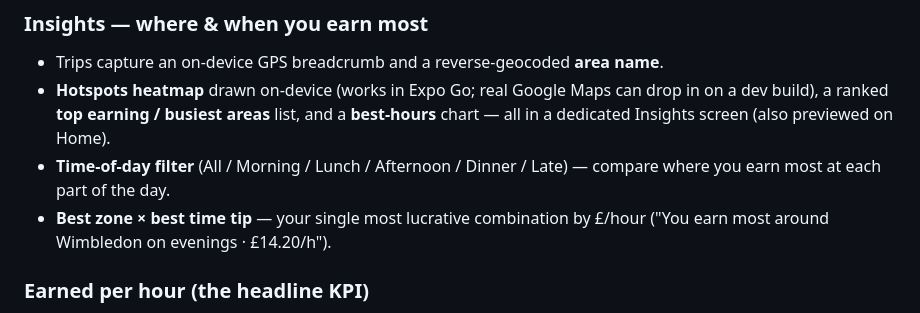
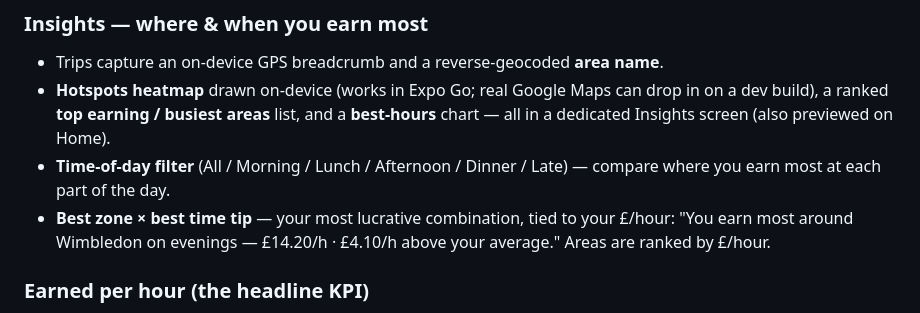
Before and after one commit to okkle-lab/okkle-app, a Markdown page: README.md, the part around the change. GitHub-like rendering.

Commit message:
docs: best zones by £/hour
Co-Authored-By: Claude Opus 4.8 <noreply@anthropic.com>

```diff
--- a/README.md
+++ b/README.md
@@ -64,7 +64,7 @@ Tap-to-select chips in the Log tab cover the most common allowable courier costs
 - Trips capture an on-device GPS breadcrumb and a reverse-geocoded **area name**.
 - **Hotspots heatmap** drawn on-device (works in Expo Go; real Google Maps can drop in on a dev build), a ranked **top earning / busiest areas** list, and a **best-hours** chart — all in a dedicated Insights screen (also previewed on Home).
 - **Time-of-day filter** (All / Morning / Lunch / Afternoon / Dinner / Late) — compare where you earn most at each part of the day.
-- **Best zone × best time tip** — your single most lucrative combination by £/hour ("You earn most around Wimbledon on evenings · £14.20/h").
+- **Best zone × best time tip** — your most lucrative combination, tied to your £/hour: "You earn most around Wimbledon on evenings — £14.20/h · £4.10/h above your average." Areas are ranked by £/hour.
 
 ### Earned per hour (the headline KPI)
 - A prominent **£/hour** card on Home tied to the period switcher — what you make per hour worked, a plain **after-tax-&-costs** figure, and a week-over-week trend. The one number couriers optimise, jargon-free.
```
Also changed, not shown: CHANGELOG.md (+6 -0 lines).
